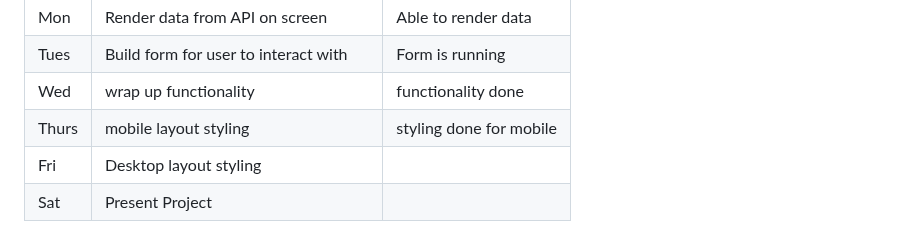
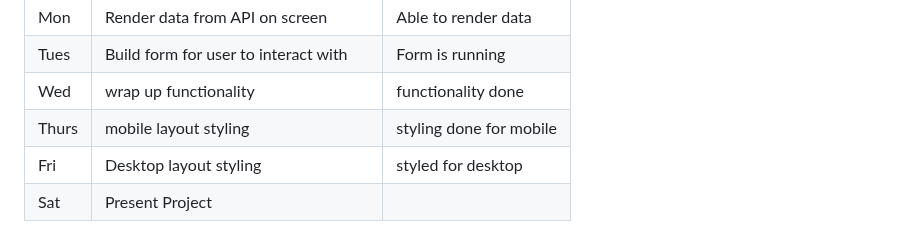
Before and after one commit to Adrick1210/Card-Shop-Proj, a Markdown page: README.md, the part around the change. Drawn GitHub-style.

```diff
--- a/README.md
+++ b/README.md
@@ -97,5 +97,5 @@ DEPLOYED SITE: [Click Here](https://adrick1210.github.io/Card-Shop-Proj/)
 | Tues  | Build form for user to interact with | Form is running       |
 | Wed   | wrap up functionality                |  functionality done   |
 | Thurs | mobile layout styling                |styling done for mobile|
-| Fri   | Desktop layout styling               |                       |
+| Fri   | Desktop layout styling               |  styled for desktop   |
 | Sat   | Present Project                      |                       |
```
